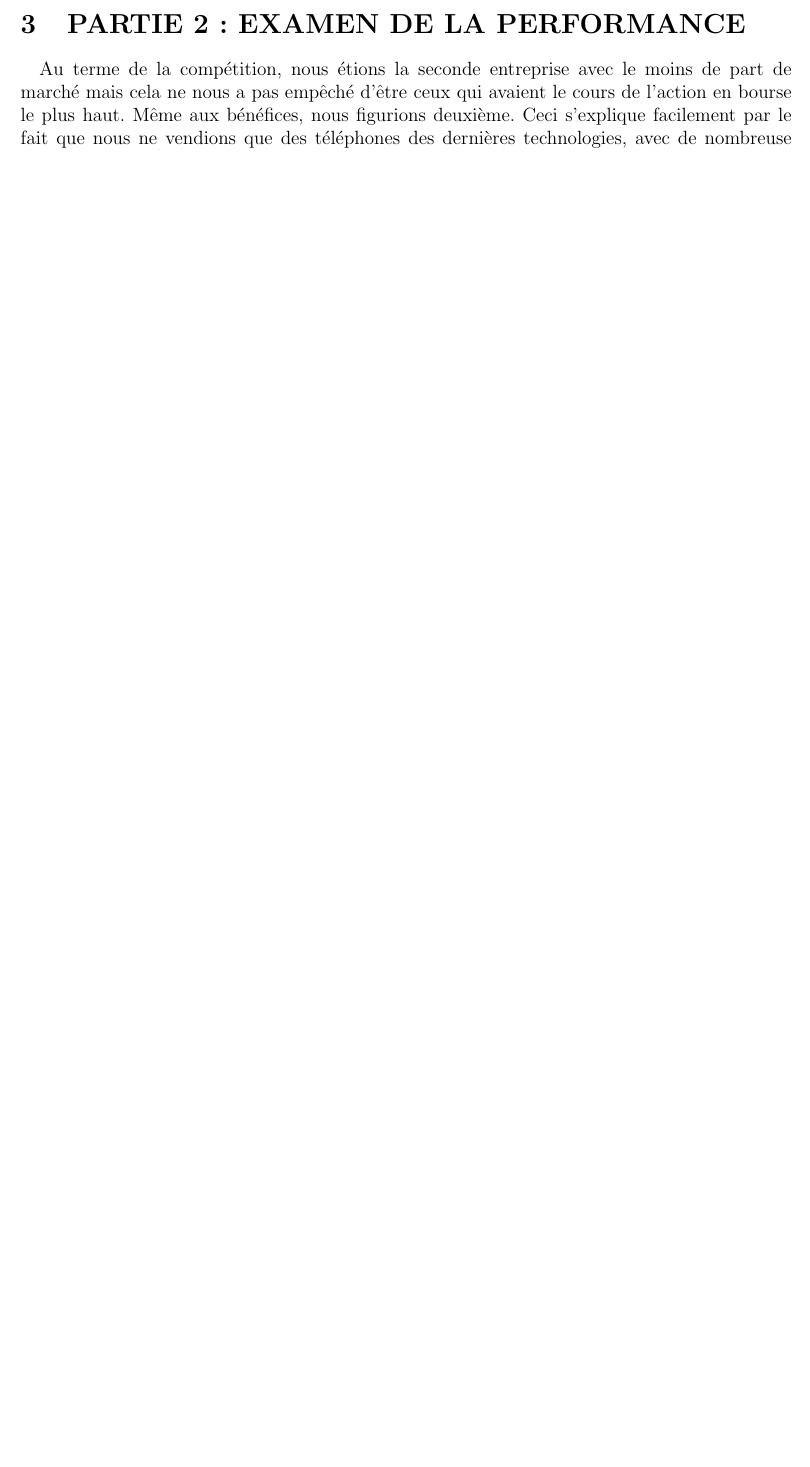
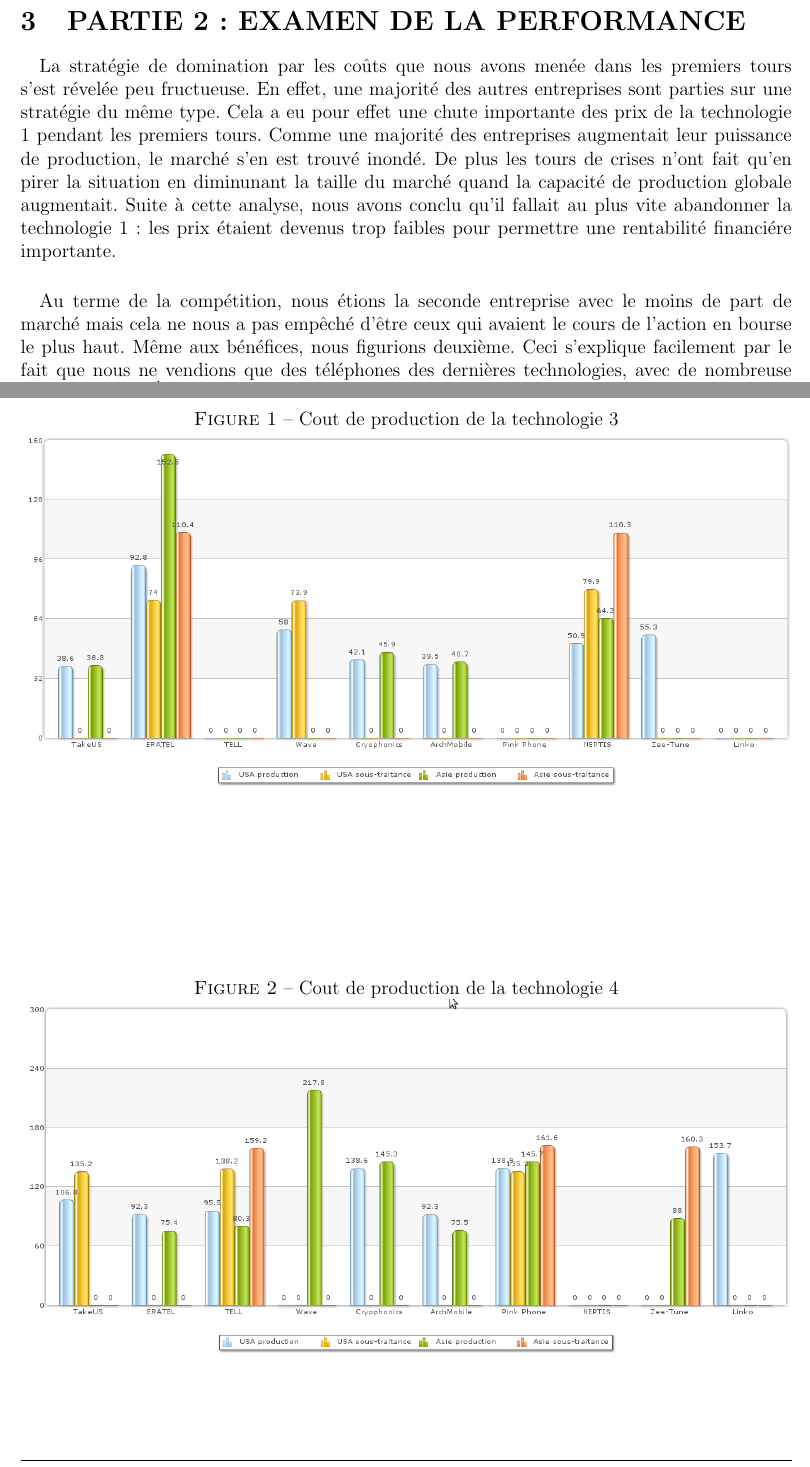
Before and after one commit to classerre/cesim, a LaTeX document (report.tex, which reads examenPerformance.tex): part of page 6 of 7 before the commit and two parts of pages 6 and 7 of 8 after it, the two joined at a grey line, cut so that both start at the same text, the shorter picture padded with empty space. Compiled offline with pdfLaTeX.

Commit message:
Update examenperformance

```diff
--- a/examenPerformance.tex
+++ b/examenPerformance.tex
@@ -1,3 +1,15 @@
+\paragraph{}
+La stratégie de domination par les coûts que nous avons menée dans les premiers
+tours s'est révelée peu fructueuse. En effet, une majorité des autres
+entreprises sont parties sur une stratégie du même type. Cela a eu pour effet
+une chute importante des prix de la technologie 1 pendant les premiers tours.
+Comme une majorité des entreprises augmentait leur puissance de production,
+le marché s'en est trouvé inondé. De plus les tours de crises n'ont fait qu'en
+pirer la situation en diminunant la taille du marché quand la capacité de
+production globale augmentait. Suite à cette analyse, nous avons conclu qu'il
+fallait au plus vite abandonner la technologie 1: les prix étaient devenus trop
+faibles pour permettre une rentabilité financiére importante.
+
 \paragraph{}
 Au terme de la compétition, nous étions la seconde entreprise avec le moins de
 part de marché mais cela ne nous a pas empêché d'être ceux qui avaient le
```
Also changed, not shown: examenPerformance.tex (1 more changed lines).
